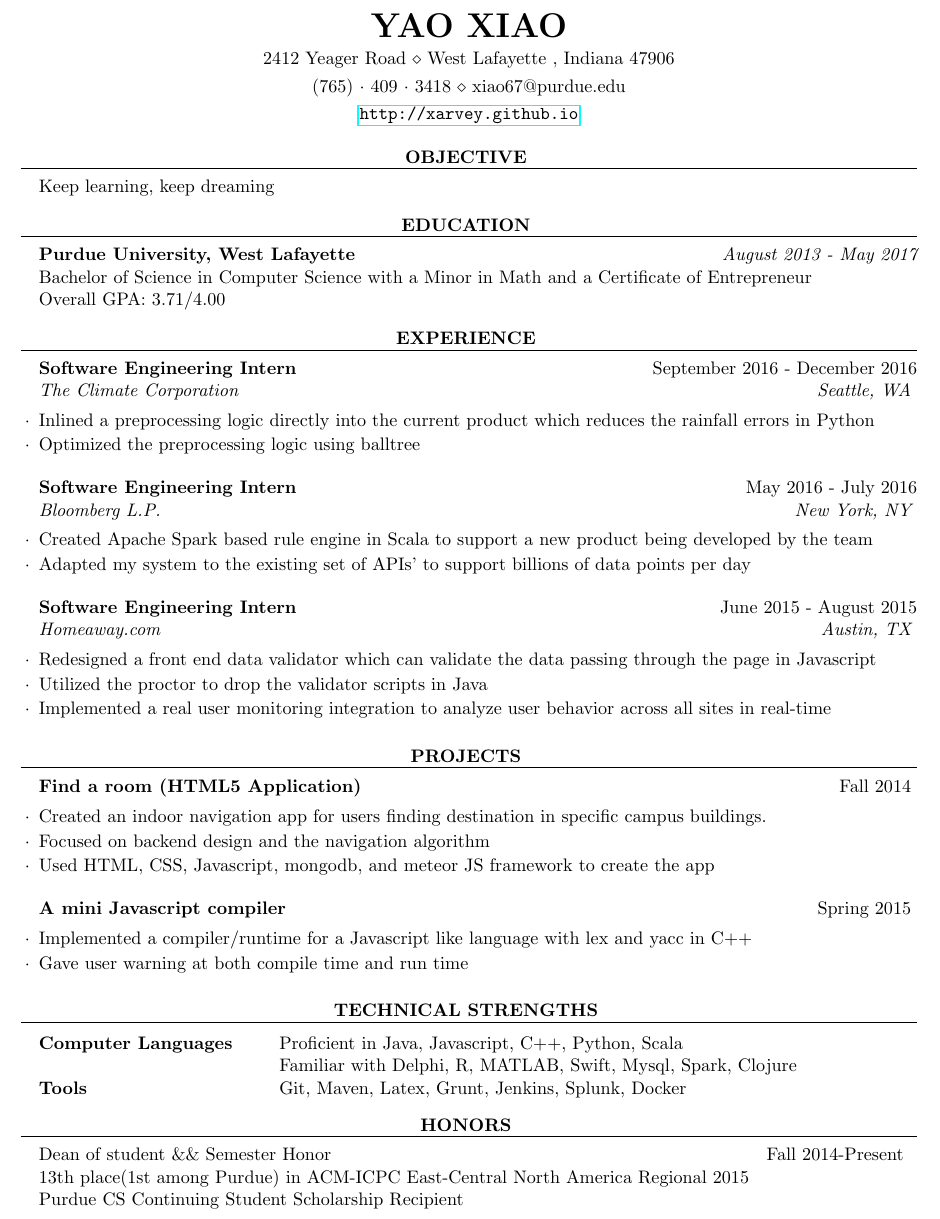
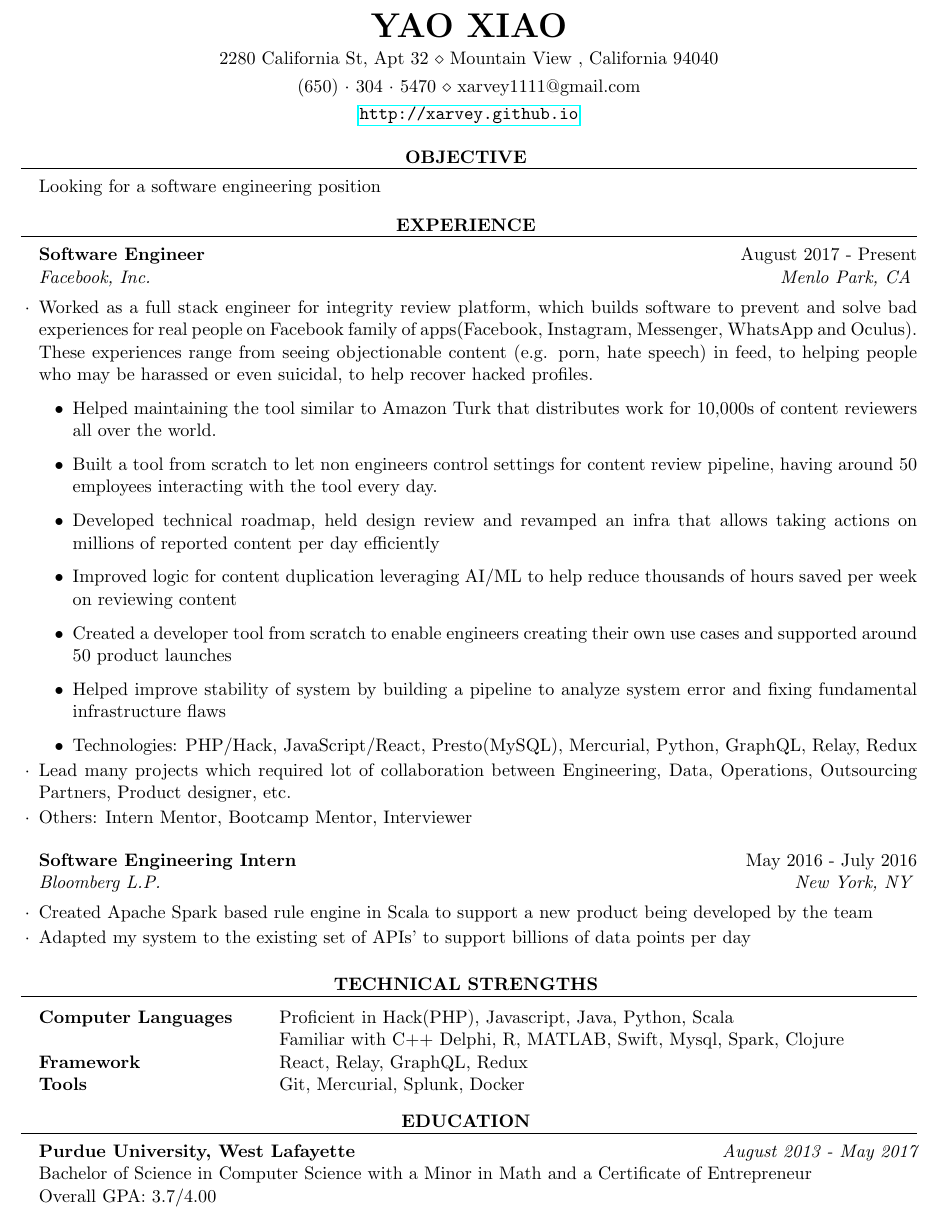
Before and after one commit to xarvey/xarvey.github.io, a LaTeX CV (JobHunting/Resume/cv_4.tex): part of the page, cut so that both start at the same text. Compiled offline with pdfLaTeX.

Commit message:
add resume

```diff
--- a/JobHunting/Resume/cv_4.tex
+++ b/JobHunting/Resume/cv_4.tex
@@ -27,13 +27,10 @@
 
 \name{Yao Xiao} % Your name
 
-\address{(765)~$\cdot$~409~$\cdot$~3418 \\ xiao67@purdue.edu} % Your phone number and email
+\address{(650)~$\cdot$~304~$\cdot$~5470 \\ xarvey1111@gmail.com} % Your phone number and email
 \address{\url{http://xarvey.github.io}}
 
-\address{2412 Yeager Road \\ West Lafayette , Indiana 47906}
-
-
-
+\address{2280 California St, Apt 32 \\ Mountain View , California 94040}
 
 \begin{document}
 \center
@@ -42,26 +39,27 @@
 %----------------------------------------------------------------------------------------
 
 \begin{rSection}{Objective}
-Keep learning, keep dreaming
+Looking for a software engineering position
 \end{rSection}
-\begin{rSection}{Education}
-
-{\bf Purdue University, West Lafayette} \hfill {\em August 2013 - May 2017} \\
-Bachelor of Science in Computer Science with a Minor in Math and a Certificate of Entrepreneur \\
-Overall GPA: 3.71/4.00
-
-\end{rSection}
-
 %----------------------------------------------------------------------------------------
 %	WORK EXPERIENCE SECTION
 %----------------------------------------------------------------------------------------
 
 
 \begin{rSection}{Experience}
-
-\begin{rSubsection}{Software Engineering Intern}{September 2016 - December 2016}{The Climate Corporation}{Seattle, WA}
-\item Inlined a preprocessing logic directly into the current product which reduces the rainfall errors in Python
-\item Optimized the preprocessing logic using balltree
+\begin{rSubsection}{Software Engineer}{August 2017 - Present}{Facebook, Inc.}{Menlo Park, CA}
+\item Worked as a full stack engineer for integrity review platform, which builds software to prevent and solve bad experiences for real people on Facebook family of apps(Facebook, Instagram, Messenger, WhatsApp and Oculus). These experiences range from seeing objectionable content (e.g. porn, hate speech) in feed, to helping people who may be harassed or even suicidal, to help recover hacked profiles.
+\begin{itemize}
+\item Helped maintaining the tool similar to Amazon Turk that distributes work for 10,000s of content reviewers all over the world.
+\item Built a tool from scratch to let non engineers control settings for content review pipeline, having around 50 employees interacting with the tool every day.
+\item Developed technical roadmap, held design review and revamped an infra that allows taking actions on millions of reported content per day efficiently
+\item Improved logic for content duplication leveraging AI/ML to help reduce thousands of hours saved per week on reviewing content
+\item Created a developer tool from scratch to enable engineers creating their own use cases and supported around 50 product launches
+\item Helped improve stability of system by building a pipeline to analyze system error and fixing fundamental infrastructure flaws
+\item Technologies: PHP/Hack, JavaScript/React, Presto(MySQL), Mercurial, Python, GraphQL, Relay, Redux
+\end{itemize}
+\item Lead many projects which required lot of collaboration between Engineering, Data, Operations, Outsourcing Partners, Product designer, etc.
+\item Others: Intern Mentor, Bootcamp Mentor, Interviewer
 
 \end{rSubsection}
 
@@ -70,11 +68,58 @@ Overall GPA: 3.71/4.00
 \item Adapted my system to the existing set of APIs'  to support billions of data points per day
 \end{rSubsection}
 
-\begin{rSubsection}{Software Engineering Intern}{June 2015 - August 2015}{Homeaway.com}{Austin, TX}
-\item Redesigned a front end data validator which can validate the data passing through the page in Javascript
-\item Utilized the proctor to drop the validator scripts  in Java
-\item Implemented a real user monitoring integration to analyze user behavior across all sites in real-time
-\end{rSubsection}
+\end{rSection}
+\begin{rSection}{Technical Strengths}
+
+\begin{tabular}{ @{} >{\bfseries}l @{\hspace{6ex}} l }
+Computer Languages & Proficient in Hack(PHP), Javascript, Java, Python, Scala \\& Familiar with C++ Delphi, R, MATLAB, Swift, Mysql, Spark, Clojure \\
+Framework & React, Relay, GraphQL, Redux\\
+Tools & Git, Mercurial, Splunk, Docker \\
+
+\end{tabular}
+
+\end{rSection}
+
+\begin{rSection}{Education}
+
+{\bf Purdue University, West Lafayette} \hfill {\em August 2013 - May 2017} \\
+Bachelor of Science in Computer Science with a Minor in Math and a Certificate of Entrepreneur \\
+Overall GPA: 3.7/4.00
+
+\end{rSection}
+
+
+
+%----------------------------------------------------------------------------------------
+%	TECHNICAL STRENGTHS SECTION
+%----------------------------------------------------------------------------------------
+%\begin{rSection}{Honors}{}{}
+%
+%
+%Dean of student \&\& Semester Honor  \hspace{90mm} Fall  2014-Present\\
+%13th place(1st among Purdue) in ACM-ICPC East-Central North America Regional 2015  \\
+%Purdue CS Continuing Student Scholarship Recipient \\
+%
+%
+%
+%
+%\end{rSection}
+
+%----------------------------------------------------------------------------------------
+
+\end{document}
+
+
+%\begin{rSubsection}{Software Engineering Intern}{September 2016 - December 2016}{The Climate Corporation}{Seattle, WA}
+%\item Inlined a preprocessing logic directly into the current product which reduces the rainfall errors in Python
+%\item Optimized the preprocessing logic using balltree
+%\end{rSubsection}
+
+%\begin{rSubsection}{Software Engineering Intern}{June 2015 - August 2015}{Homeaway.com}{Austin, TX}
+%\item Redesigned a front end data validator which can validate the data passing through the page in Javascript
+%\item Utilized the proctor to drop the validator scripts  in Java
+%\item Implemented a real user monitoring integration to analyze user behavior across all sites in real-time
+%\end{rSubsection}
 
 %\begin{rSubsection}{Teaching Assistant}{January 2013 - May 2017}{Purdue University}{West Lafayette, IN}
 %\item Designed class assignments on various topics in Competitive Programming, Programming In C and Python and System programming
@@ -87,26 +132,18 @@ Overall GPA: 3.71/4.00
 %\item Providing a testing platform for algorithm verification
 %\end{rSubsection}
 
-%------------------------------------------------
-\end{rSection}
-
-
-%----------------------------------------------------------------------------------------
-%	EXAMPLE SECTION
-%----------------------------------------------------------------------------------------
-
-\begin{rSection}{Projects}
-
-\begin{rSubsection}{Find a room (HTML5 Application)}{Fall 2014}{}{}
-\item Created an indoor navigation app for users finding destination in specific campus buildings.
-\item Focused on backend design and the navigation algorithm
-\item Used HTML, CSS, Javascript, mongodb, and meteor JS framework to create the app
-\end{rSubsection}
-
-\begin{rSubsection}{A mini Javascript compiler}{Spring 2015}{}{}
-\item Implemented a compiler/runtime for a Javascript like language with lex and yacc in C++
-\item Gave user warning at both compile time and run time
-\end{rSubsection}
+%\begin{rSection}{Projects}
+%
+%\begin{rSubsection}{Find a room (HTML5 Application)}{Fall 2014}{}{}
+%\item Created an indoor navigation app for users finding destination in specific campus buildings.
+%\item Focused on backend design and the navigation algorithm
+%\item Used HTML, CSS, Javascript, mongodb, and meteor JS framework to create the app
+%\end{rSubsection}
+%
+%\begin{rSubsection}{A mini Javascript compiler}{Spring 2015}{}{}
+%\item Implemented a compiler/runtime for a Javascript like language with lex and yacc in C++
+%\item Gave user warning at both compile time and run time
+%\end{rSubsection}
 
 %\begin{rSubsection}{Application: My friends}{Spring 2015}{}{}
 %\item Collaborated with fellow classmates to design a pseudo-Facebook, supporting user posting message in Python
@@ -128,36 +165,6 @@ Overall GPA: 3.71/4.00
 %\item Incorporated a review system to help students choosing the dining court to have meal.
 %\end{rSubsection}
 
-
-
 %Section content\ldots
 
-\end{rSection}
-
-\begin{rSection}{Technical Strengths}
-
-\begin{tabular}{ @{} >{\bfseries}l @{\hspace{6ex}} l }
-Computer Languages & Proficient in Java, Javascript, C++, Python, Scala \\& Familiar with Delphi, R, MATLAB, Swift, Mysql, Spark, Clojure \\
-Tools & Git, Maven, Latex, Grunt, Jenkins, Splunk, Docker
-\end{tabular}
-
-\end{rSection}
-
-%----------------------------------------------------------------------------------------
-%	TECHNICAL STRENGTHS SECTION
-%----------------------------------------------------------------------------------------
-\begin{rSection}{Honors}{}{}
-
-
-Dean of student \&\& Semester Honor  \hspace{90mm} Fall  2014-Present\\
-13th place(1st among Purdue) in ACM-ICPC East-Central North America Regional 2015  \\
-Purdue CS Continuing Student Scholarship Recipient \\
-
-
-
-
-\end{rSection}
-
-%----------------------------------------------------------------------------------------
-
-\end{document}
+%------------------------------------------------
```
Also changed, not shown: JobHunting/Resume/cv_4.pdf, JobHunting/Yao_Xiao_Resume.pdf, JobHunting/Yao_Xiao_Transcript.pdf (deleted), 6 other files.
